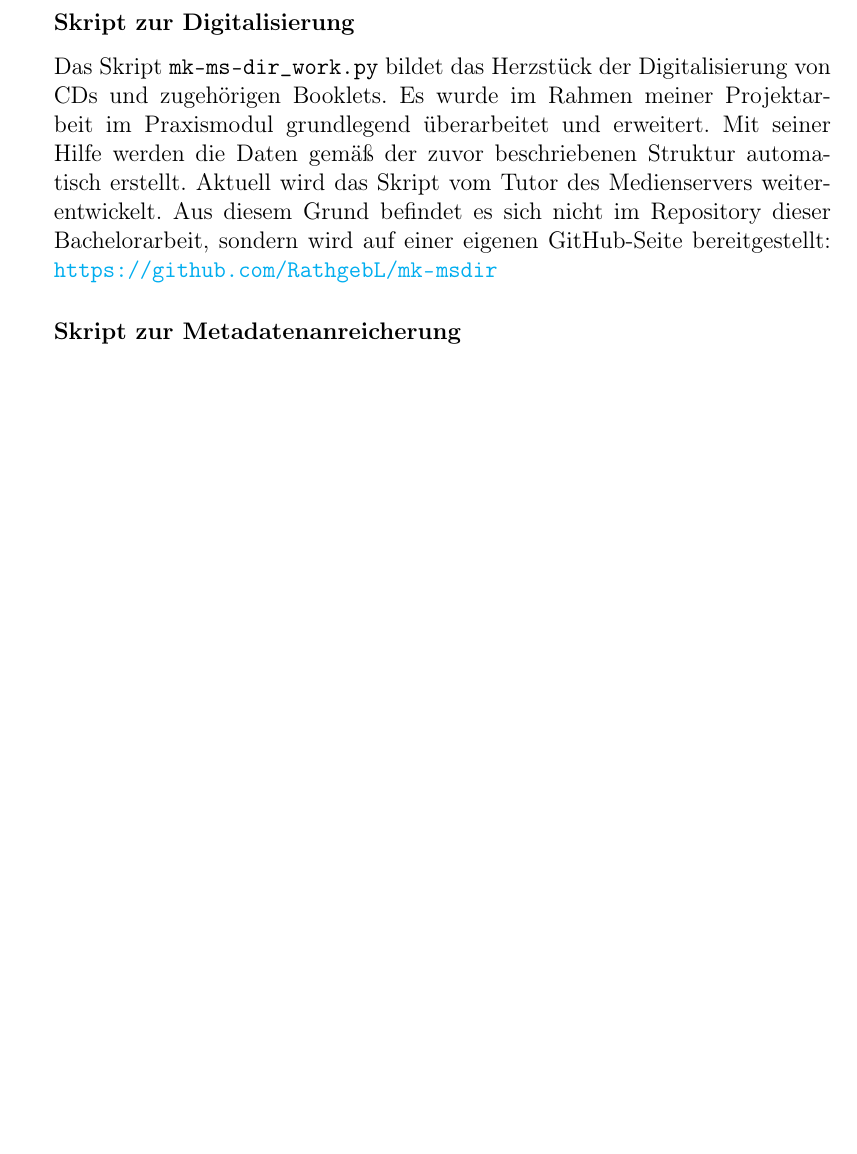
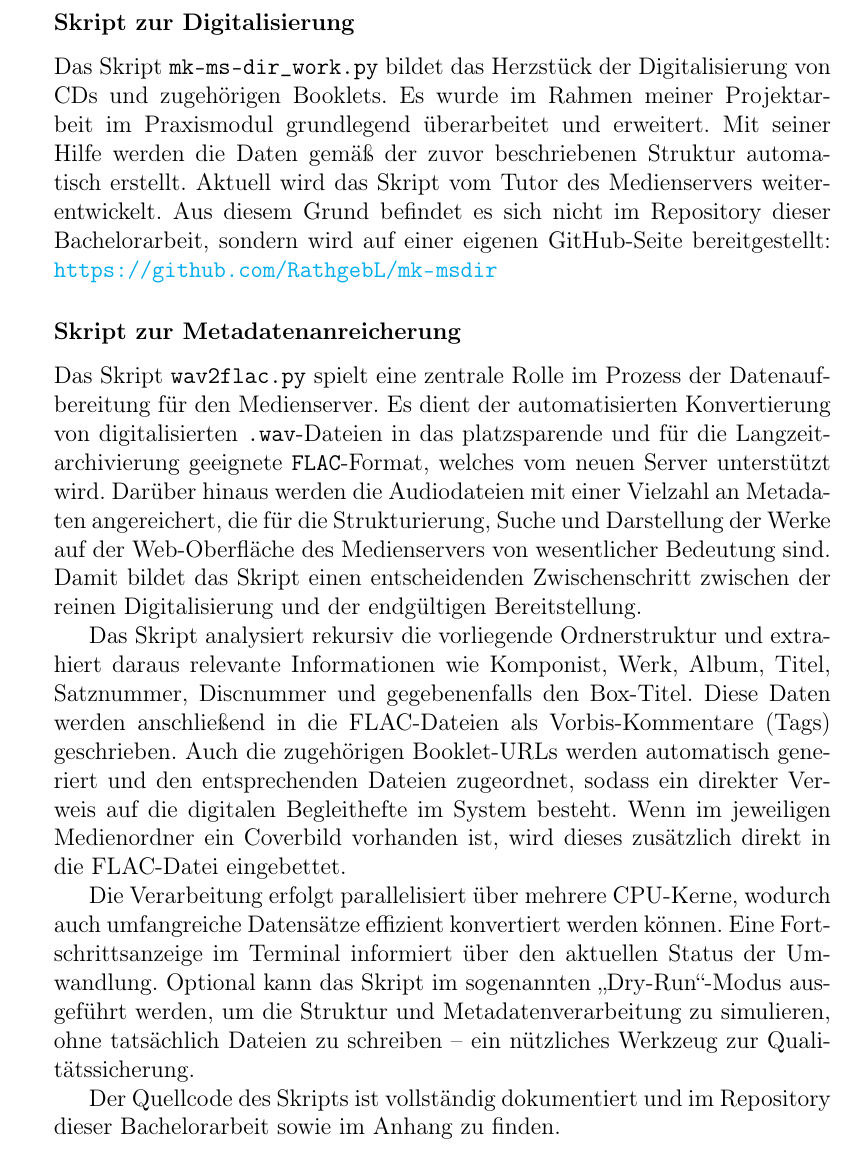
Before and after one commit to RathgebL/Bachelor_Thesis-New_Mediaserver, a LaTeX thesis (Dokumentation/Bachelor-Arbeit-Dokumentation.tex): part of page 54 of 84 before the commit and part of page 54 of 85 after it, cut so that both start at the same text, the shorter picture padded with empty space. Compiled offline with pdfLaTeX.

Commit message:
Abschnitt Skript zur Metadatenanreicherung hinzufügen

```diff
--- a/Dokumentation/Bachelor-Arbeit-Dokumentation.tex
+++ b/Dokumentation/Bachelor-Arbeit-Dokumentation.tex
@@ -1645,6 +1645,28 @@ audio1/
   sondern wird auf einer eigenen GitHub-Seite bereitgestellt: \url{https://github.com/RathgebL/mk-msdir}
 
   \subsubsection*{Skript zur Metadatenanreicherung}
+  Das Skript \texttt{wav2flac.py} spielt eine zentrale Rolle im Prozess der Datenaufbereitung für den Medienserver.
+  Es dient der automatisierten Konvertierung von digitalisierten \texttt{.wav}-Dateien in das platzsparende und für die Langzeitarchivierung geeignete
+  \texttt{FLAC}-Format, welches vom neuen Server unterstützt wird.
+  Darüber hinaus werden die Audiodateien mit einer Vielzahl an Metadaten angereichert, die für die Strukturierung,
+  Suche und Darstellung der Werke auf der Web-Oberfläche des Medienservers von wesentlicher Bedeutung sind.
+  Damit bildet das Skript einen entscheidenden Zwischenschritt zwischen der reinen Digitalisierung und der endgültigen Bereitstellung.
+
+  Das Skript analysiert rekursiv die vorliegende Ordnerstruktur und extrahiert daraus relevante Informationen wie Komponist, Werk, Album, Titel,
+  Satznummer, Discnummer und gegebenenfalls den Box-Titel.
+  Diese Daten werden anschließend in die FLAC-Dateien als Vorbis-Kommentare (Tags) geschrieben.
+  Auch die zugehörigen Booklet-URLs werden automatisch generiert und den entsprechenden Dateien zugeordnet,
+  sodass ein direkter Verweis auf die digitalen Begleithefte im System besteht.
+  Wenn im jeweiligen Medienordner ein Coverbild vorhanden ist, wird dieses zusätzlich direkt in die FLAC-Datei eingebettet.
+
+  Die Verarbeitung erfolgt parallelisiert über mehrere CPU-Kerne, wodurch auch umfangreiche Datensätze effizient konvertiert werden können.
+  Eine Fortschrittsanzeige im Terminal informiert über den aktuellen Status der Umwandlung.
+  Optional kann das Skript im sogenannten „Dry-Run“-Modus ausgeführt werden, um die Struktur und Metadatenverarbeitung zu simulieren,
+  ohne tatsächlich Dateien zu schreiben – ein nützliches Werkzeug zur Qualitätssicherung.
+
+  Der Quellcode des Skripts ist vollständig dokumentiert und im Repository dieser Bachelorarbeit
+  sowie im Anhang zu finden.
+
   \subsubsection*{Skript für Booklet-Aufbereitung}
   \subsubsection*{Externe und weitere Quellen}
 
```
